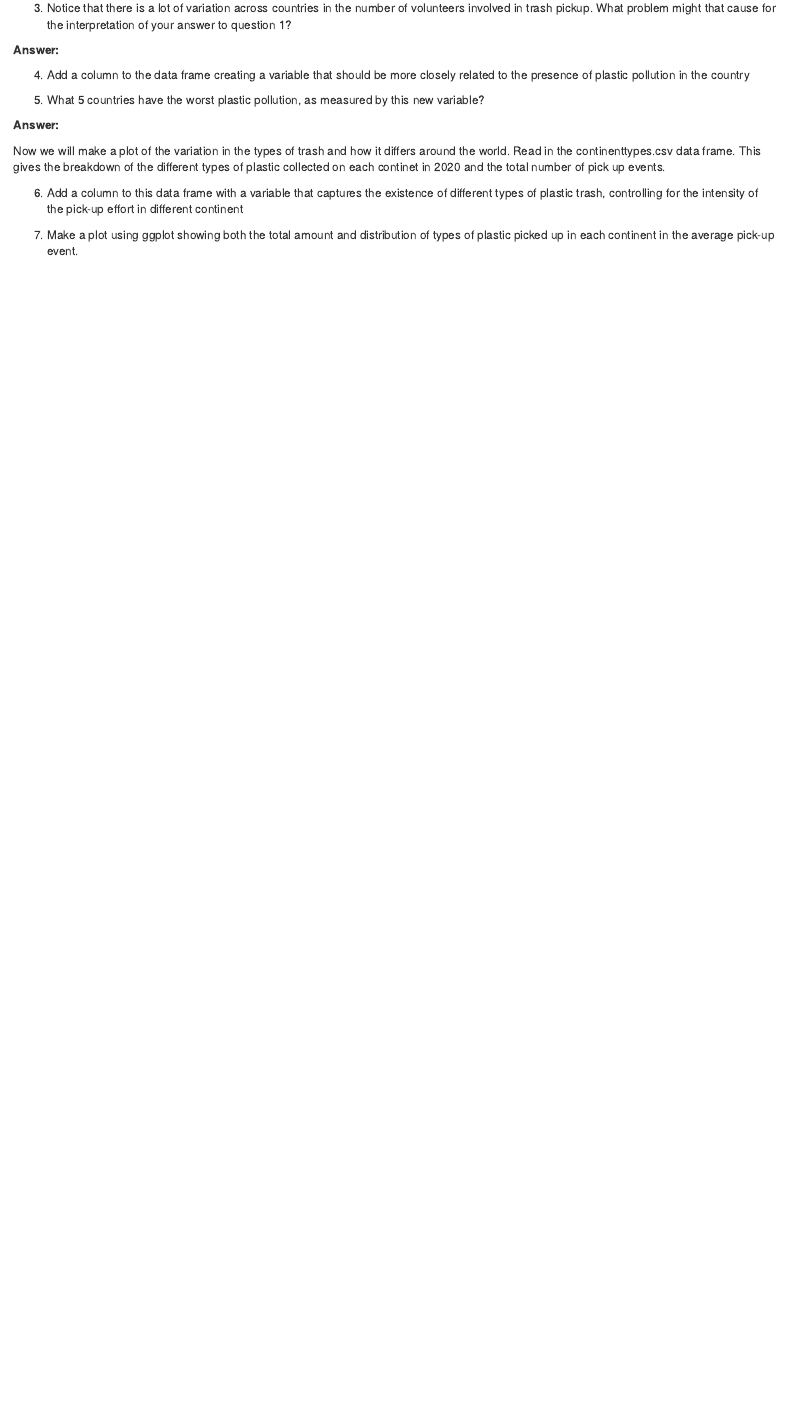
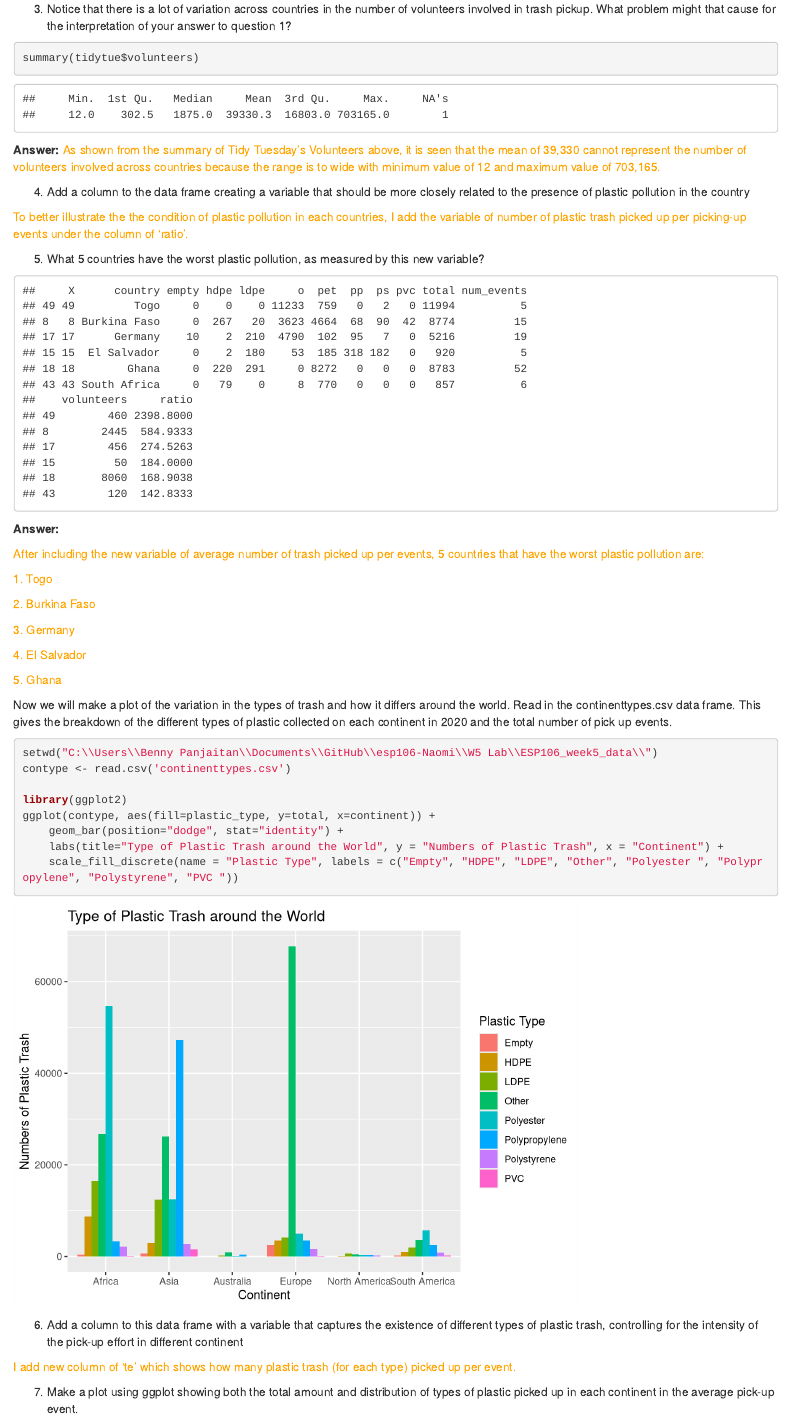
Before and after one commit to naomifp/esp106_Spatial-Data-Analysis, an R Markdown document (W5 Lab/lab5.Rmd): the page in a window 1100 px wide, from 1460 px down before the commit and from 2270 px down after it, so that both start at the same text. Rendered offline with R 4.5, knitr and Pandoc, with nearby package versions.

Commit message:
Update lab5.Rmd

````diff
--- a/W5 Lab/lab5.Rmd
+++ b/W5 Lab/lab5.Rmd
@@ -59,6 +104,16 @@ top5
 
-**Answer:**
+```{r}
+summary(tidytue$volunteers)
+```
 
-4. Add a column to the data frame creating a variable that should be more closely related to the presence of plastic pollution in the country
+**Answer:** [ As shown from the summary of Tidy Tuesday's Volunteers
+above, it is seen that the mean of 39,330 cannot represent the number of
+volunteers involved across countries because the range is to wide with
+minimum value of 12 and maximum value of 703,165.
+]{style="color:orange"}
+
+4.  Add a column to the data frame creating a variable that should be
+    more closely related to the presence of plastic pollution in the
+    country
 
 ```{r echo=FALSE}
@@ -67,15 +122,53 @@ top5
 
 ```
 
-5. What 5 countries have the worst plastic pollution, as measured by this new variable?
+[To better illustrate the the condition of plastic pollution in each
+countries, I add the variable of number of plastic trash picked up per
+picking-up events under the column of 'ratio'. ]{style="color:orange"}
+
+5.  What 5 countries have the worst plastic pollution, as measured by
+    this new variable?
 
 ```{r echo=FALSE}
-
+head (tidytue[order(tidytue$ratio,
+                   decreasing=TRUE),])
 
 ```
 
 **Answer:**
 
-Now we will make a plot of the variation in the types of trash and how it differs around the world. Read in the continenttypes.csv data frame. This gives the breakdown of the different types of plastic collected on each continet in 2020 and the total number of pick up events.
+[After including the new variable of average number of trash picked up
+per events, 5 countries that have the worst plastic pollution are:
+]{style="color:orange"}
+
+[ 1. Togo ]{style="color:orange"}
+
+[ 2. Burkina Faso ]{style="color:orange"}
+
+[ 3. Germany ]{style="color:orange"}
+
+[ 4. El Salvador ]{style="color:orange"}
+
+[ 5. Ghana ]{style="color:orange"}
+
+Now we will make a plot of the variation in the types of trash and how
+it differs around the world. Read in the continenttypes.csv data frame.
+This gives the breakdown of the different types of plastic collected on
+each continent in 2020 and the total number of pick up events.
+
+```{r}
+setwd("C:\\Users\\Benny Panjaitan\\Documents\\GitHub\\esp106-Naomi\\W5 Lab\\ESP106_week5_data\\")
+contype <- read.csv('continenttypes.csv')
+
+library(ggplot2)
+ggplot(contype, aes(fill=plastic_type, y=total, x=continent)) +
+    geom_bar(position="dodge", stat="identity") +
+    labs(title="Type of Plastic Trash around the World", y = "Numbers of Plastic Trash", x = "Continent") +
+    scale_fill_discrete(name = "Plastic Type", labels = c("Empty", "HDPE", "LDPE", "Other", "Polyester ", "Polypropylene", "Polystyrene", "PVC "))
+```
+
+6.  Add a column to this data frame with a variable that captures the
+    existence of different types of plastic trash, controlling for the
+    intensity of the pick-up effort in different continent
 
 ```{r echo=FALSE}
@@ -82 +179,7 @@ Now we will make a plot of the variation in the types of trash and how it differ
 
+[ I add new column of 'te' which shows how many plastic trash (for each
+type) picked up per event. ]{style="color:orange"}
+
+7.  Make a plot using ggplot showing both the total amount and
+    distribution of types of plastic picked up in each continent in the
+    average pick-up event.
@@ -83,10 +196,3 @@ Now we will make a plot of the variation in the types of trash and how it differ
 
 ```
 
-6. Add a column to this data frame with a variable that captures the existence of different types of plastic trash, controlling for the intensity of the pick-up effort in different continent
-
-```{r echo=FALSE}
-
-```
-
-7. Make a plot using ggplot showing both the total amount and distribution of types of plastic picked up in each continent in the average pick-up event.
````
Also changed, not shown: W5 Lab/lab5.Rmd (94 more changed lines).
